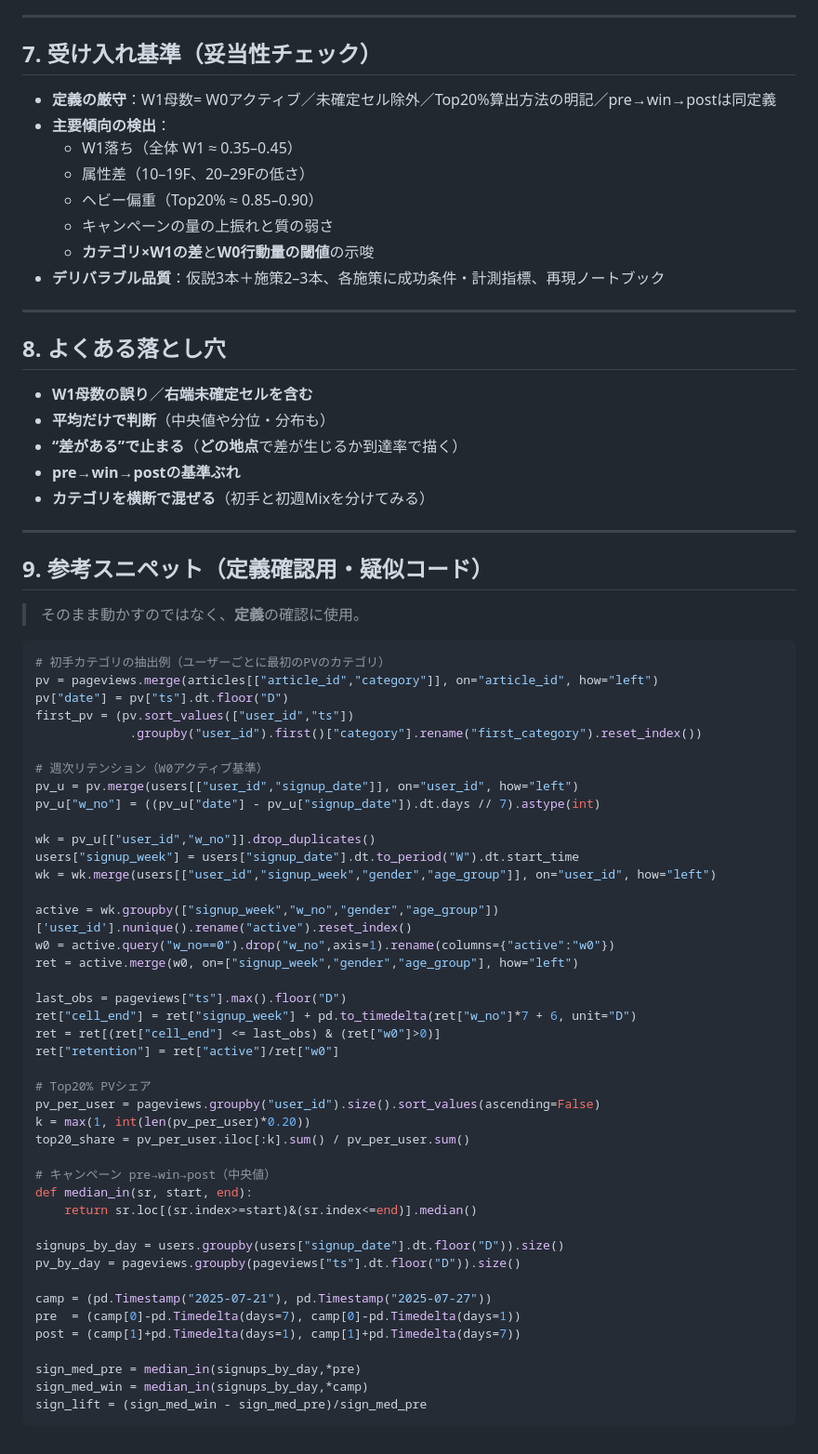
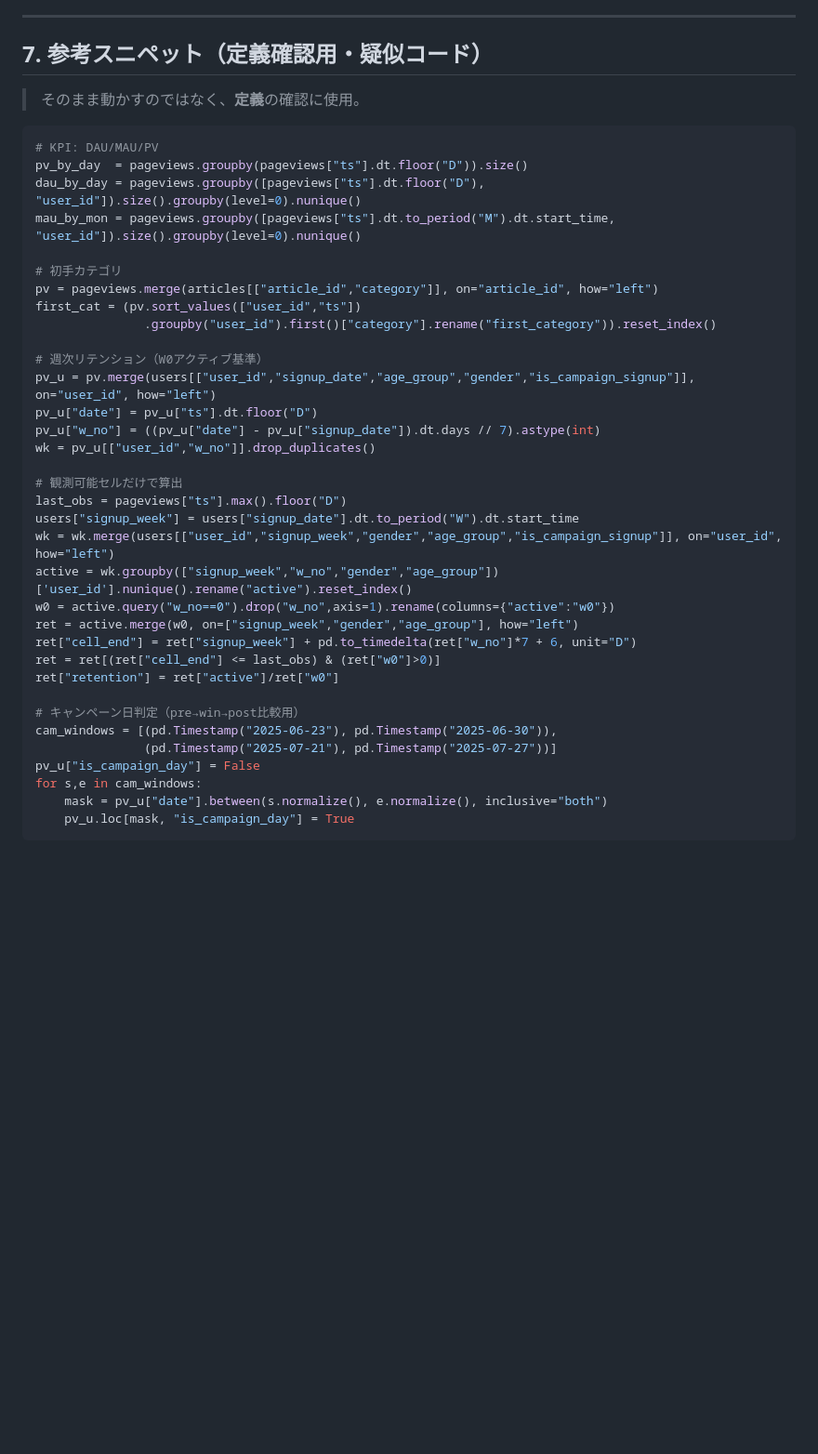
Before and after one commit to Yosuke745/intern_practice, a Markdown page: README.md, the part around the change printed below. Shown: that part at 93% size. Rendered like a GitHub page; blank space fills up the shorter version.

````diff
--- a/README.md
+++ b/README.md
@@ -97,71 +113,42 @@ KPI（MAU/DAU/PV）を伸ばすには、**W1リテンション改善**と**ヘ
 
 ---
 
-## 7. 受け入れ基準（妥当性チェック）
-- **定義の厳守**：W1母数= W0アクティブ／未確定セル除外／Top20%算出方法の明記／pre→win→postは同定義
-- **主要傾向の検出**：
-  - W1落ち（全体 W1 ≈ 0.35–0.45）
-  - 属性差（10–19F、20–29Fの低さ）
-  - ヘビー偏重（Top20% ≈ 0.85–0.90）
-  - キャンペーンの量の上振れと質の弱さ
-  - **カテゴリ×W1の差**と**W0行動量の閾値**の示唆
-- **デリバラブル品質**：仮説3本＋施策2–3本、各施策に成功条件・計測指標、再現ノートブック
-
----
-
-## 8. よくある落とし穴
-- **W1母数の誤り**／**右端未確定セルを含む**
-- **平均だけで判断**（中央値や分位・分布も）
-- **“差がある”で止まる**（**どの地点**で差が生じるか到達率で描く）
-- **pre→win→postの基準ぶれ**
-- **カテゴリを横断で混ぜる**（初手と初週Mixを分けてみる）
-
----
-
-## 9. 参考スニペット（定義確認用・疑似コード）
+## 7. 参考スニペット（定義確認用・疑似コード）
 > そのまま動かすのではなく、**定義**の確認に使用。
 
 ```python
-# 初手カテゴリの抽出例（ユーザーごとに最初のPVのカテゴリ）
+# KPI: DAU/MAU/PV
+pv_by_day  = pageviews.groupby(pageviews["ts"].dt.floor("D")).size()
+dau_by_day = pageviews.groupby([pageviews["ts"].dt.floor("D"), "user_id"]).size().groupby(level=0).nunique()
+mau_by_mon = pageviews.groupby([pageviews["ts"].dt.to_period("M").dt.start_time, "user_id"]).size().groupby(level=0).nunique()
+
+# 初手カテゴリ
 pv = pageviews.merge(articles[["article_id","category"]], on="article_id", how="left")
-pv["date"] = pv["ts"].dt.floor("D")
-first_pv = (pv.sort_values(["user_id","ts"])
-             .groupby("user_id").first()["category"].rename("first_category").reset_index())
+first_cat = (pv.sort_values(["user_id","ts"])
+               .groupby("user_id").first()["category"].rename("first_category")).reset_index()
 
 # 週次リテンション（W0アクティブ基準）
-pv_u = pv.merge(users[["user_id","signup_date"]], on="user_id", how="left")
+pv_u = pv.merge(users[["user_id","signup_date","age_group","gender","is_campaign_signup"]], on="user_id", how="left")
+pv_u["date"] = pv_u["ts"].dt.floor("D")
 pv_u["w_no"] = ((pv_u["date"] - pv_u["signup_date"]).dt.days // 7).astype(int)
+wk = pv_u[["user_id","w_no"]].drop_duplicates()
 
-wk = pv_u[["user_id","w_no"]].drop_duplicates()
+# 観測可能セルだけで算出
+last_obs = pageviews["ts"].max().floor("D")
 users["signup_week"] = users["signup_date"].dt.to_period("W").dt.start_time
-wk = wk.merge(users[["user_id","signup_week","gender","age_group"]], on="user_id", how="left")
-
+wk = wk.merge(users[["user_id","signup_week","gender","age_group","is_campaign_signup"]], on="user_id", how="left")
 active = wk.groupby(["signup_week","w_no","gender","age_group"])['user_id'].nunique().rename("active").reset_index()
 w0 = active.query("w_no==0").drop("w_no",axis=1).rename(columns={"active":"w0"})
 ret = active.merge(w0, on=["signup_week","gender","age_group"], how="left")
-
-last_obs = pageviews["ts"].max().floor("D")
 ret["cell_end"] = ret["signup_week"] + pd.to_timedelta(ret["w_no"]*7 + 6, unit="D")
 ret = ret[(ret["cell_end"] <= last_obs) & (ret["w0"]>0)]
 ret["retention"] = ret["active"]/ret["w0"]
 
-# Top20% PVシェア
-pv_per_user = pageviews.groupby("user_id").size().sort_values(ascending=False)
-k = max(1, int(len(pv_per_user)*0.20))
-top20_share = pv_per_user.iloc[:k].sum() / pv_per_user.sum()
-
-# キャンペーン pre→win→post（中央値）
-def median_in(sr, start, end):
-    return sr.loc[(sr.index>=start)&(sr.index<=end)].median()
-
-signups_by_day = users.groupby(users["signup_date"].dt.floor("D")).size()
-pv_by_day = pageviews.groupby(pageviews["ts"].dt.floor("D")).size()
-
-camp = (pd.Timestamp("2025-07-21"), pd.Timestamp("2025-07-27"))
-pre  = (camp[0]-pd.Timedelta(days=7), camp[0]-pd.Timedelta(days=1))
-post = (camp[1]+pd.Timedelta(days=1), camp[1]+pd.Timedelta(days=7))
-
-sign_med_pre = median_in(signups_by_day,*pre)
-sign_med_win = median_in(signups_by_day,*camp)
-sign_lift = (sign_med_win - sign_med_pre)/sign_med_pre
+# キャンペーン日判定（pre→win→post比較用）
+cam_windows = [(pd.Timestamp("2025-06-23"), pd.Timestamp("2025-06-30")),
+               (pd.Timestamp("2025-07-21"), pd.Timestamp("2025-07-27"))]
+pv_u["is_campaign_day"] = False
+for s,e in cam_windows:
+    mask = pv_u["date"].between(s.normalize(), e.normalize(), inclusive="both")
+    pv_u.loc[mask, "is_campaign_day"] = True
 ```
````
Also changed, not shown: other parts of README.md (+71 -55 lines).
